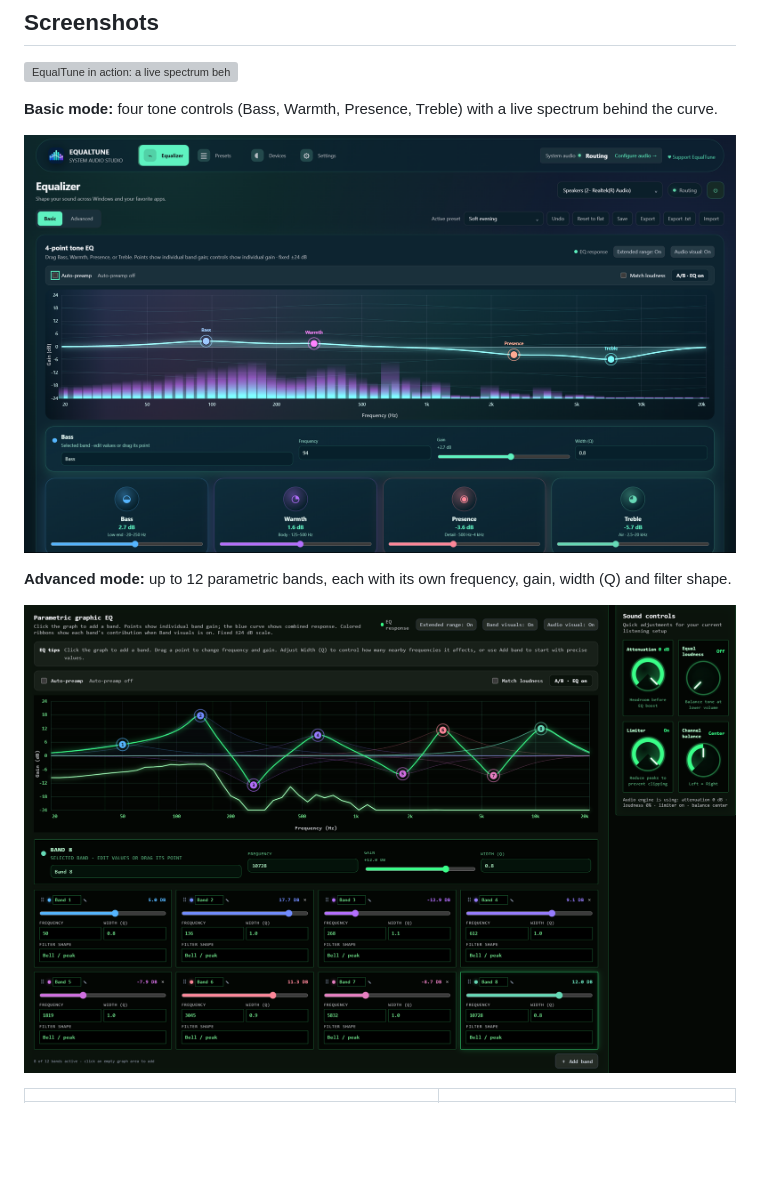
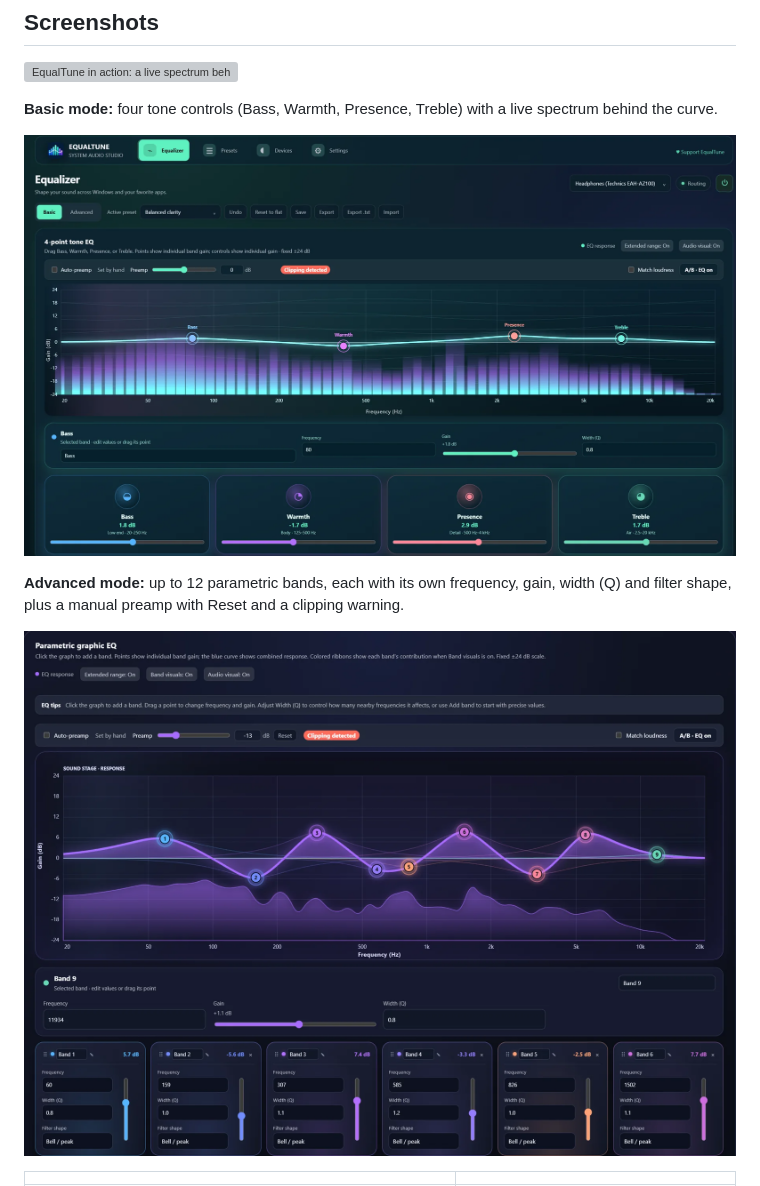
Before and after one commit to SpacemanLF/EqualTune, a Markdown page: README.md, the part around one of its changes. Drawn GitHub-style; pictures changed too: screenshots/01-basic-eq.png, screenshots/02-advanced-eq.png; blank space fills up the shorter version; grey boxes are pictures that could not be loaded.

Commit message:
README: updated screenshots

```diff
--- a/README.md
+++ b/README.md
@@ -26,7 +26,7 @@ Windows may show a "Windows protected your PC" warning because the installer is
 
 ![Basic mode](screenshots/01-basic-eq.png)
 
-**Advanced mode:** up to 12 parametric bands, each with its own frequency, gain, width (Q) and filter shape.
+**Advanced mode:** up to 12 parametric bands, each with its own frequency, gain, width (Q) and filter shape, plus a manual preamp with Reset and a clipping warning.
 
 ![Advanced mode](screenshots/02-advanced-eq.png)
 
```
Also changed, not shown: other parts of README.md (+1 -1 lines), screenshots/04-live-spectrum.gif (added), screenshots/04-presets.png (deleted), 2 other files.
